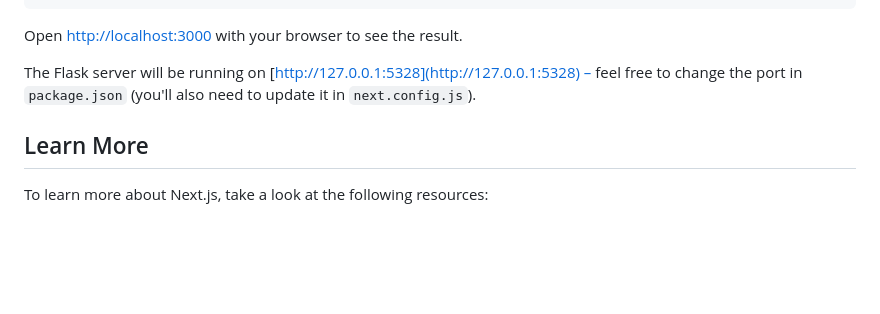
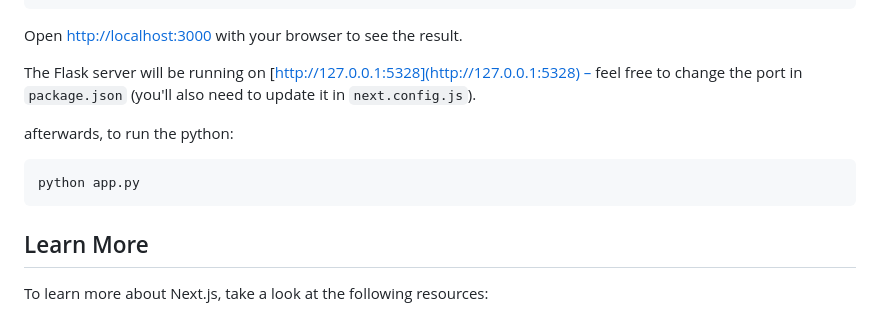
Before and after one commit to chariz1101/CCS-230-Final-Project, a Markdown page: README.md, the part around the change. Rendered like a GitHub page; blank space fills up the shorter version.

Commit message:
feat: added how to run python backend

````diff
--- a/README.md
+++ b/README.md
@@ -67,6 +67,12 @@ Open [http://localhost:3000](http://localhost:3000) with your browser to see the
 
 The Flask server will be running on [http://127.0.0.1:5328](http://127.0.0.1:5328) – feel free to change the port in `package.json` (you'll also need to update it in `next.config.js`).
 
+afterwards, to run the python:
+
+```bash
+python app.py
+```
+
 ## Learn More
 
 To learn more about Next.js, take a look at the following resources:
````
